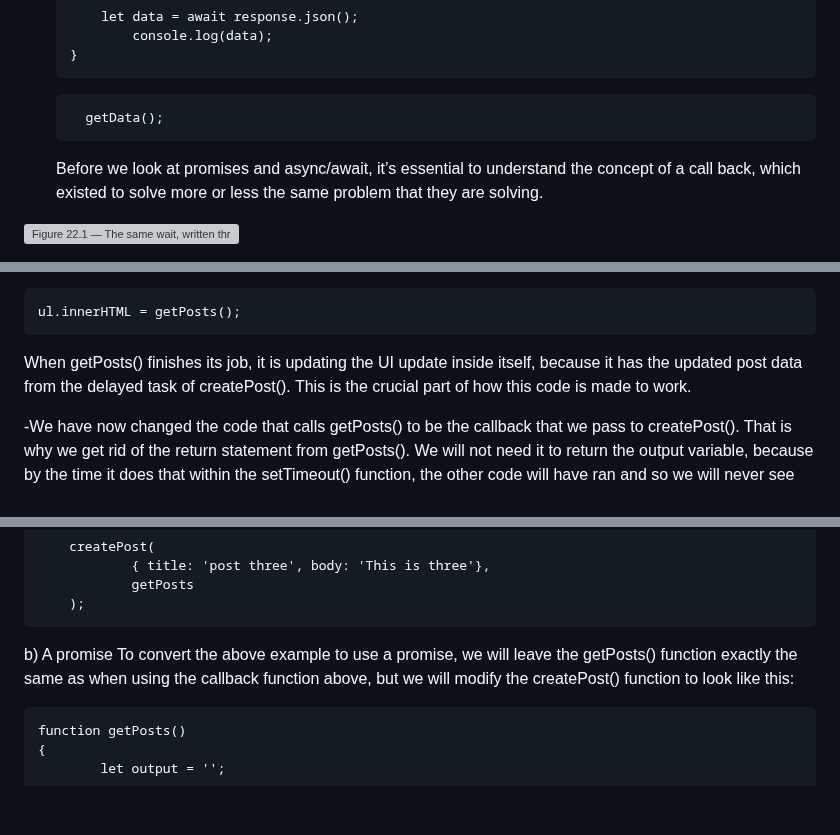
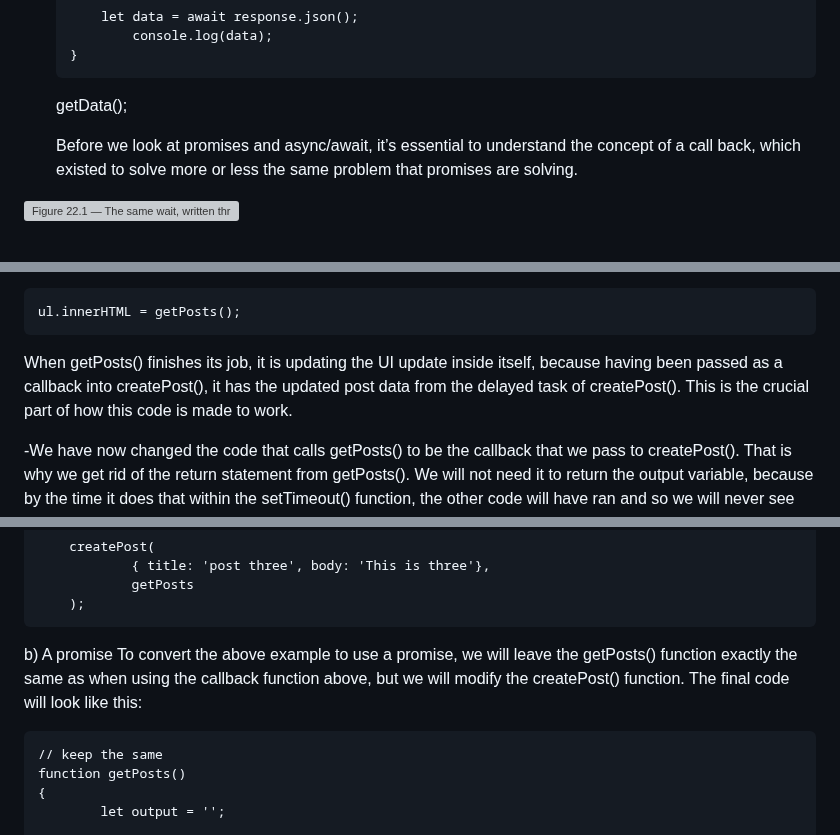
Before and after one commit to gustavNdamukong/javascriptUKPL, a Markdown page: Chapter22-Extensions-APIsAndLibraries/extensions-APIsAndLibraries.md, 3 parts joined by grey strips. GitHub-like rendering; blank space fills up the shorter version; grey boxes are pictures that could not be loaded.

````diff
--- a/Chapter22-Extensions-APIsAndLibraries/extensions-APIsAndLibraries.md
+++ b/Chapter22-Extensions-APIsAndLibraries/extensions-APIsAndLibraries.md
@@ -1452,10 +1457,10 @@ Some reasons why you may want to use fetch() over XMLHttpRequest are as follows:
   }
   ```
 
-		getData();
-
-
-  Before we look at promises and async/await, it’s essential to understand the concept of a call back, which existed to solve more or less the same problem that they are solving.
+	getData();
+
+
+  Before we look at promises and async/await, it’s essential to understand the concept of a call back, which existed to solve more or less the same problem that promises are solving.
 
 ![Figure 22.1 — The same wait, written three ways](images/ch22-fig-01-three-async-styles.svg)
 
@@ -1576,7 +1581,7 @@ And not like so:
 
 	ul.innerHTML = getPosts();
 
-When getPosts() finishes its job, it is updating the UI update inside itself, because it has the updated post data from the delayed task of createPost(). This is the crucial part of how this code is made to work.
+When getPosts() finishes its job, it is updating the UI update inside itself, because having been passed as a callback into createPost(), it has the updated post data from the delayed task of createPost(). This is the crucial part of how this code is made to work.
 
 -We have now changed the code that calls getPosts() to be
   the callback that we pass to createPost(). That is why we
@@ -1611,8 +1616,9 @@ When getPosts() finishes its job, it is updating the UI update inside itself, be
 
 
 b) A promise
-To convert the above example to use a promise, we will leave the getPosts() function exactly the same as when using the callback function above, but we will modify the createPost() function to look like this:
-
+To convert the above example to use a promise, we will leave the getPosts() function exactly the same as when using the callback function above, but we will modify the createPost() function. The final code will look like this:
+
+	// keep the same
 	function getPosts()
 	{
     		let output = '';
````
Also changed, not shown: other parts of Chapter22-Extensions-APIsAndLibraries/extensions-APIsAndLibraries.md (+40 -33 lines).
